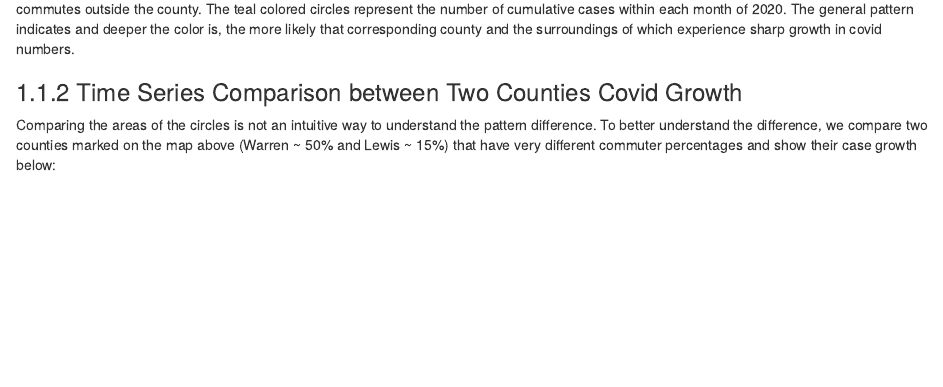
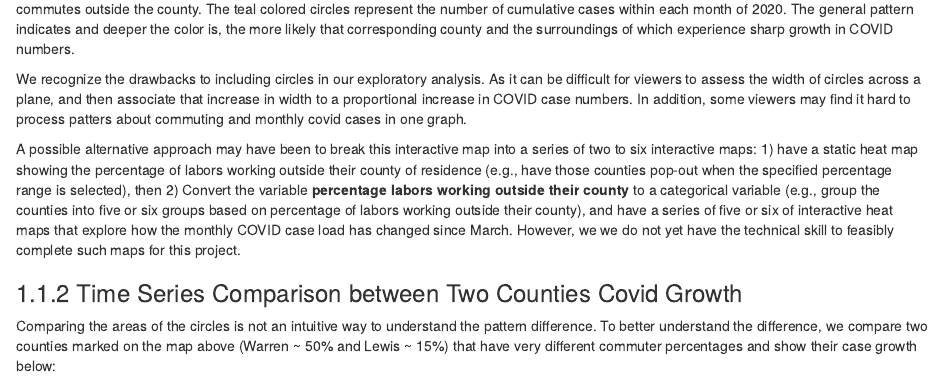
Before and after one commit to Chenchaoyou/Covid-Health, an R Markdown document (05-results.Rmd): the page in a window 1100 px wide, from 630 px down. Rendered offline with R 4.5, knitr and Pandoc, with nearby package versions; drawn as R Markdown's standard HTML page in place of the format the file asks for; some code elsewhere in the file could not run offline.

Commit message:
edits to result section

````diff
--- a/05-results.Rmd
+++ b/05-results.Rmd
@@ -289,7 +289,12 @@ mymap <- leaflet() %>%
 mymap
 ```
 
-The heatmap shows the percentage of labor working outside county of residence. Deeper the color of the county is, the more ratio of workforce commutes outside the county. The teal colored circles represent the number of cumulative cases within each month of 2020. The general pattern indicates and deeper the color is, the more likely that corresponding county and the surroundings of which experience sharp growth in covid numbers.
+The heatmap shows the percentage of labor working outside county of residence. Deeper the color of the county is, the more ratio of workforce commutes outside the county. The teal colored circles represent the number of cumulative cases within each month of 2020. The general pattern indicates and deeper the color is, the more likely that corresponding county and the surroundings of which experience sharp growth in COVID numbers.
+
+We recognize the drawbacks to including circles in our exploratory analysis. As it can be difficult for viewers to assess the width of circles across a plane, and then associate that increase in width to a proportional increase in COVID case numbers. In addition, some viewers may find it hard to process patters about commuting and monthly covid cases in one graph.
+
+A possible alternative approach may have been to break this interactive map into a series of two to six interactive maps: 1) have a static heat map showing the percentage of labors working outside their county of residence (e.g., have those counties pop-out when the specified percentage range is selected), then 2) Convert the variable **percentage labors working outside their county** to a categorical variable (e.g., group the counties into five or six groups based on percentage of labors working outside their county), and have a series of five or six of interactive heat maps that explore how the monthly COVID case load has changed since March. However, we we do not yet have the technical skill to feasibly complete such maps for this project.
+
 
 ### Time Series Comparison between Two Counties Covid Growth
 
````
